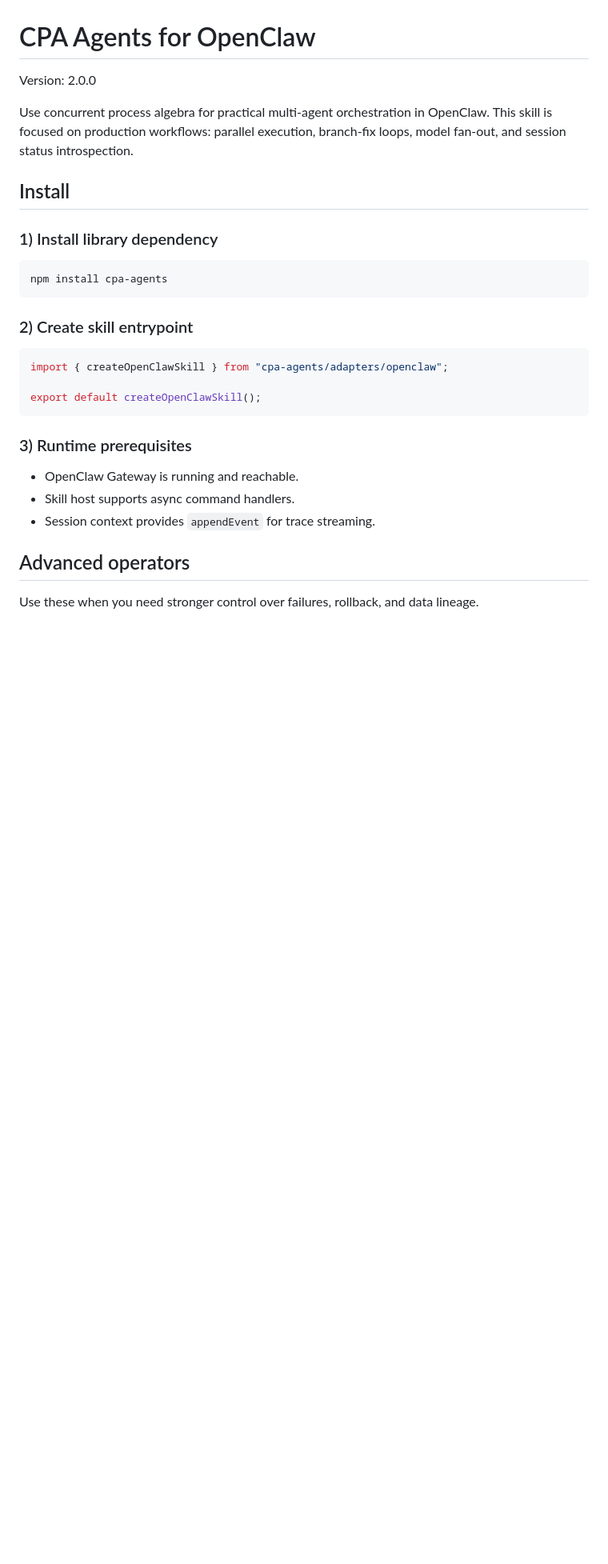
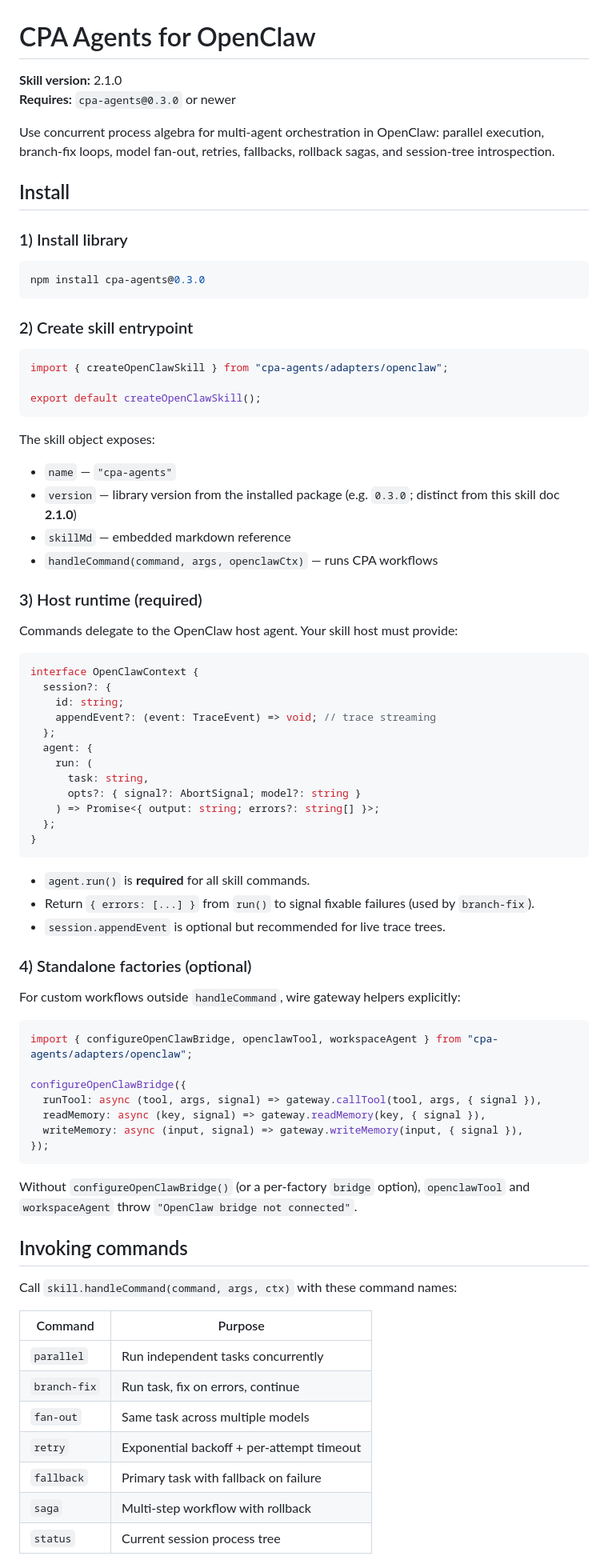
Before and after one commit to jose-compu/cpa-agents, a Markdown page: skills/cpa-agents/SKILL.md, the part around one of its changes. Shown at 80% size. Drawn GitHub-style; blank space fills up the shorter version.

Commit message:
update skill

````diff
--- a/skills/cpa-agents/SKILL.md
+++ b/skills/cpa-agents/SKILL.md
@@ -1,17 +1,17 @@
 # CPA Agents for OpenClaw
 
-Version: 2.0.0
+**Skill version:** 2.1.0
+**Requires:** `cpa-agents@0.3.0` or newer
 
-Use concurrent process algebra for practical multi-agent orchestration in OpenClaw.
-This skill is focused on production workflows: parallel execution, branch-fix loops,
-model fan-out, and session status introspection.
+Use concurrent process algebra for multi-agent orchestration in OpenClaw: parallel execution,
+branch-fix loops, model fan-out, retries, fallbacks, rollback sagas, and session-tree introspection.
 
 ## Install
 
-### 1) Install library dependency
+### 1) Install library
 
 ```bash
-npm install cpa-agents
+npm install cpa-agents@0.3.0
 ```
 
 ### 2) Create skill entrypoint
@@ -22,12 +22,64 @@ import { createOpenClawSkill } from "cpa-agents/adapters/openclaw";
 export default createOpenClawSkill();
 ```
 
-### 3) Runtime prerequisites
+The skill object exposes:
 
-- OpenClaw Gateway is running and reachable.
-- Skill host supports async command handlers.
-- Session context provides `appendEvent` for trace streaming.
+- `name` — `"cpa-agents"`
+- `version` — library version from the installed package (e.g. `0.3.0`; distinct from this skill doc **2.1.0**)
+- `skillMd` — embedded markdown reference
+- `handleCommand(command, args, openclawCtx)` — runs CPA workflows
 
-## Advanced operators
+### 3) Host runtime (required)
 
-Use these when you need stronger control over failures, rollback, and data lineage.
+Commands delegate to the OpenClaw host agent. Your skill host must provide:
+
+```ts
+interface OpenClawContext {
+  session?: {
+    id: string;
+    appendEvent?: (event: TraceEvent) => void; // trace streaming
+  };
+  agent: {
+    run: (
+      task: string,
+      opts?: { signal?: AbortSignal; model?: string }
+    ) => Promise<{ output: string; errors?: string[] }>;
+  };
+}
+```
+
+- `agent.run()` is **required** for all skill commands.
+- Return `{ errors: [...] }` from `run()` to signal fixable failures (used by `branch-fix`).
+- `session.appendEvent` is optional but recommended for live trace trees.
+
+### 4) Standalone factories (optional)
+
+For custom workflows outside `handleCommand`, wire gateway helpers explicitly:
+
+```ts
+import { configureOpenClawBridge, openclawTool, workspaceAgent } from "cpa-agents/adapters/openclaw";
+
+configureOpenClawBridge({
+  runTool: async (tool, args, signal) => gateway.callTool(tool, args, { signal }),
+  readMemory: async (key, signal) => gateway.readMemory(key, { signal }),
+  writeMemory: async (input, signal) => gateway.writeMemory(input, { signal }),
+});
+```
+
+Without `configureOpenClawBridge()` (or a per-factory `bridge` option), `openclawTool` and
+`workspaceAgent` throw `"OpenClaw bridge not connected"`.
+
+## Invoking commands
+
+Call `skill.handleCommand(command, args, ctx)` with these command names:
+
+| Command | Purpose |
+|---|---|
+| `parallel` | Run independent tasks concurrently |
+| `branch-fix` | Run task, fix on errors, continue |
+| `fan-out` | Same task across multiple models |
+| `retry` | Exponential backoff + per-attempt timeout |
+| `fallback` | Primary task with fallback on failure |
+| `saga` | Multi-step workflow with rollback |
+| `status` | Current session process tree |
+
````
Also changed, not shown: other parts of skills/cpa-agents/SKILL.md (+178 -84 lines).
